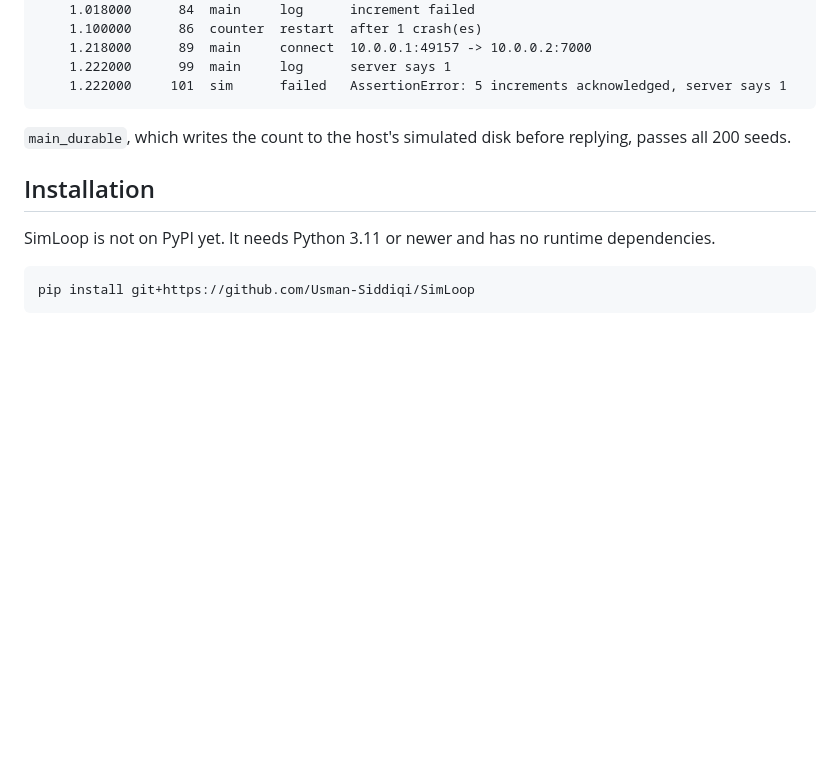
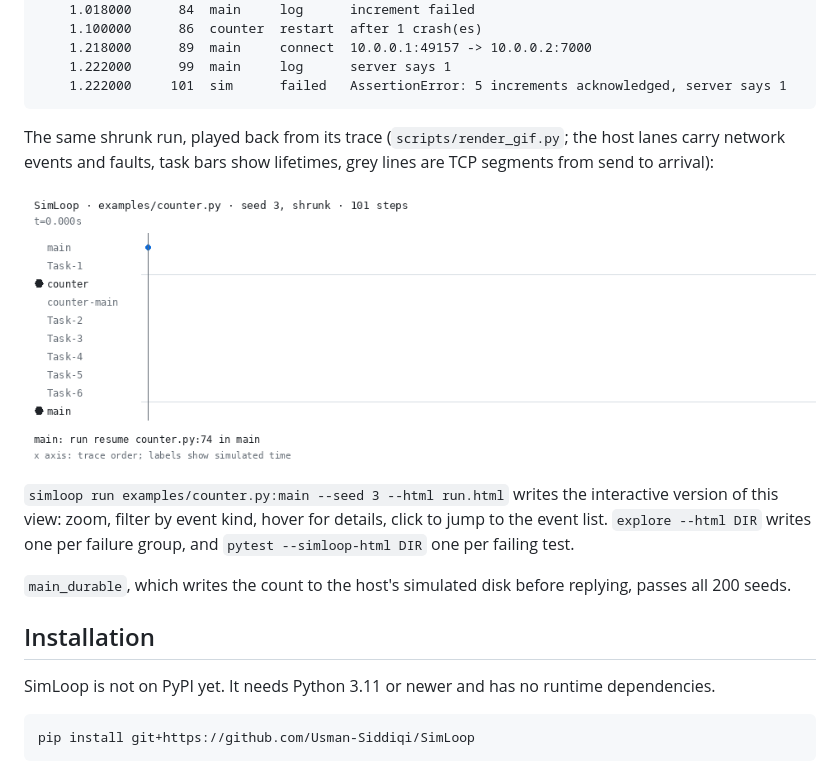
Before and after one commit to Usman-Siddiqi/SimLoop, a Markdown page: README.md, the part around the change. Drawn GitHub-style; pictures changed too: docs/assets/counter-run.gif (added); blank space fills up the shorter version.

````diff
--- a/README.md
+++ b/README.md
@@ -165,6 +165,17 @@ shrunk in 2 runs (0.00s): 70 -> 0 choices, 197 -> 101 steps, t=2.627188s -> t=1.
     1.222000      99  main     log      server says 1
     1.222000     101  sim      failed   AssertionError: 5 increments acknowledged, server says 1
 ```
+
+The same shrunk run, played back from its trace (`scripts/render_gif.py`;
+the host lanes carry network events and faults, task bars show lifetimes,
+grey lines are TCP segments from send to arrival):
+
+![The shrunk counter run: five acknowledged increments, a crash (red span on the counter host), a refused connect, a restart, and the read that returns 1](docs/assets/counter-run.gif)
+
+`simloop run examples/counter.py:main --seed 3 --html run.html` writes the
+interactive version of this view: zoom, filter by event kind, hover for
+details, click to jump to the event list. `explore --html DIR` writes one per
+failure group, and `pytest --simloop-html DIR` one per failing test.
 
 `main_durable`, which writes the count to the host's simulated disk before
 replying, passes all 200 seeds.
````
Also changed, not shown: 2 other files.
